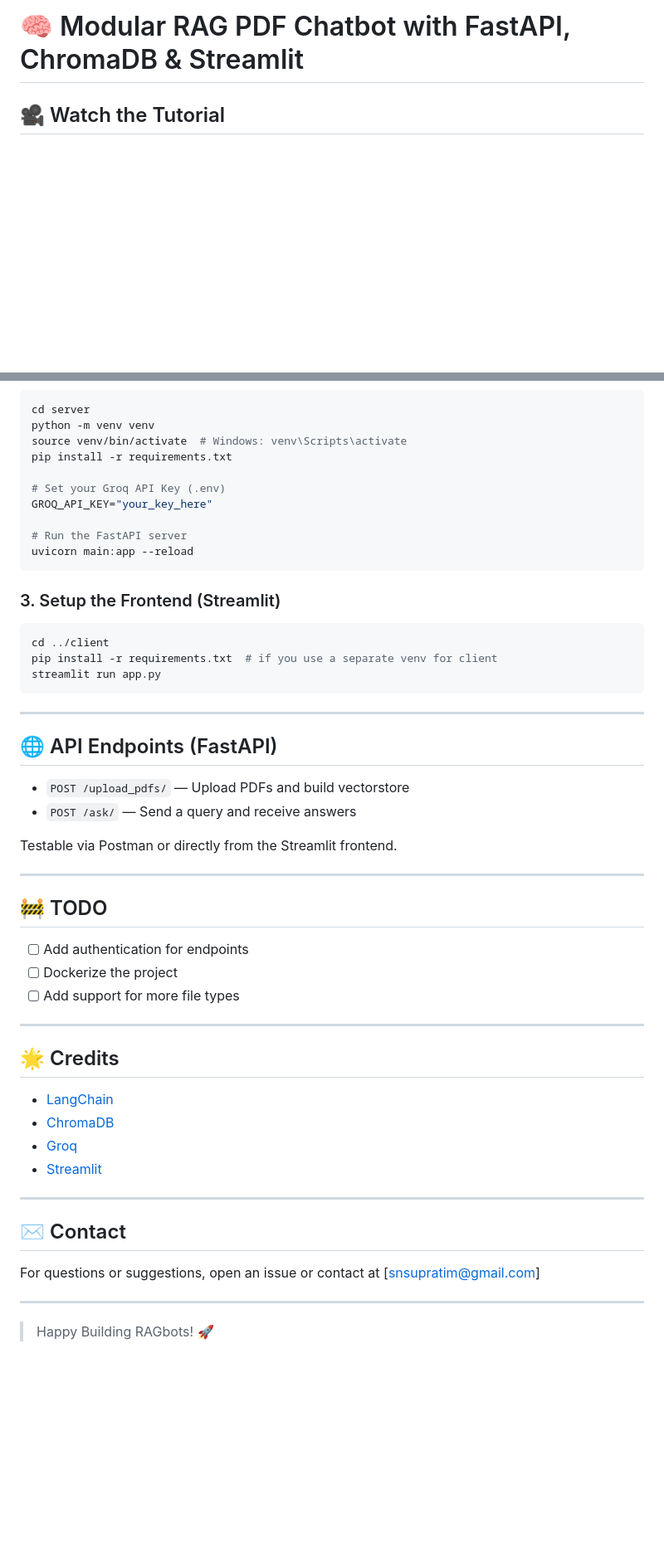
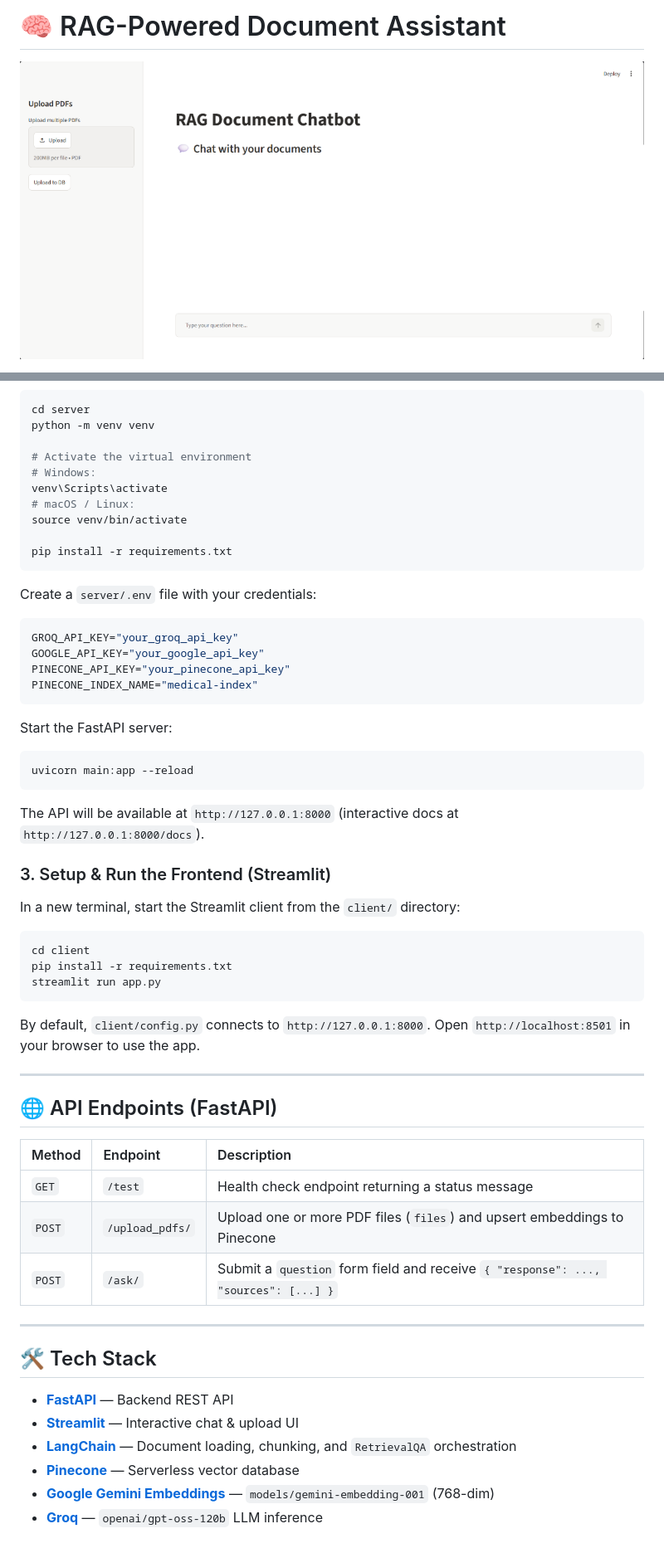
Before and after one commit to firasahmeddaniyal/rag-chatbot, a Markdown page: README.md, 2 parts joined by grey strips. Shown at 83% size. GitHub-like rendering; pictures changed too: assets/app-preview.png (added); blank space fills up the shorter version.

````diff
--- a/README.md
+++ b/README.md
@@ -1,4 +1,4 @@
-# 🧠 Modular RAG PDF Chatbot with FastAPI, ChromaDB & Streamlit
+# 🧠 RAG-Powered Document Assistant
 
-## 🎥 Watch the Tutorial
+![RAG-Powered Document Assistant UI](assets/app-preview.png)
 
@@ -72,56 +77,62 @@ cd RagBot-2.0
 ```bash
 cd server
 python -m venv venv
-source venv/bin/activate  # Windows: venv\Scripts\activate
+
+# Activate the virtual environment
+# Windows:
+venv\Scripts\activate
+# macOS / Linux:
+source venv/bin/activate
+
 pip install -r requirements.txt
+```
 
-# Set your Groq API Key (.env)
-GROQ_API_KEY="your_key_here"
+Create a `server/.env` file with your credentials:
 
-# Run the FastAPI server
+```env
+GROQ_API_KEY="your_groq_api_key"
+GOOGLE_API_KEY="your_google_api_key"
+PINECONE_API_KEY="your_pinecone_api_key"
+PINECONE_INDEX_NAME="medical-index"
+```
+
+Start the FastAPI server:
+
+```bash
 uvicorn main:app --reload
 ```
 
-### 3. Setup the Frontend (Streamlit)
+The API will be available at `http://127.0.0.1:8000` (interactive docs at `http://127.0.0.1:8000/docs`).
+
+### 3. Setup & Run the Frontend (Streamlit)
+
+In a new terminal, start the Streamlit client from the `client/` directory:
 
 ```bash
-cd ../client
-pip install -r requirements.txt  # if you use a separate venv for client
+cd client
+pip install -r requirements.txt
 streamlit run app.py
 ```
+
+By default, `client/config.py` connects to `http://127.0.0.1:8000`. Open `http://localhost:8501` in your browser to use the app.
 
 ---
 
 ## 🌐 API Endpoints (FastAPI)
 
-- `POST /upload_pdfs/` — Upload PDFs and build vectorstore
-- `POST /ask/` — Send a query and receive answers
-
-Testable via Postman or directly from the Streamlit frontend.
+| Method | Endpoint | Description |
+| :--- | :--- | :--- |
+| `GET` | `/test` | Health check endpoint returning a status message |
+| `POST` | `/upload_pdfs/` | Upload one or more PDF files (`files`) and upsert embeddings to Pinecone |
+| `POST` | `/ask/` | Submit a `question` form field and receive `{ "response": ..., "sources": [...] }` |
 
 ---
 
-## 🚧 TODO
+## 🛠️ Tech Stack
 
-- [ ] Add authentication for endpoints
-- [ ] Dockerize the project
-- [ ] Add support for more file types
-
----
-
-## 🌟 Credits
-
-- [LangChain](https://www.langchain.com/)
-- [ChromaDB](https://www.trychroma.com/)
-- [Groq](https://groq.com/)
-- [Streamlit](https://streamlit.io/)
-
----
-
-## ✉️ Contact
-
-For questions or suggestions, open an issue or contact at [snsupratim@gmail.com]
-
----
-
-> Happy Building RAGbots! 🚀
+- **[FastAPI](https://fastapi.tiangolo.com/)** — Backend REST API
+- **[Streamlit](https://streamlit.io/)** — Interactive chat & upload UI
+- **[LangChain](https://www.langchain.com/)** — Document loading, chunking, and `RetrievalQA` orchestration
+- **[Pinecone](https://www.pinecone.io/)** — Serverless vector database
+- **[Google Gemini Embeddings](https://ai.google.dev/)** — `models/gemini-embedding-001` (768-dim)
+- **[Groq](https://groq.com/)** — `openai/gpt-oss-120b` LLM inference
````
Also changed, not shown: other parts of README.md (+49 -44 lines).
